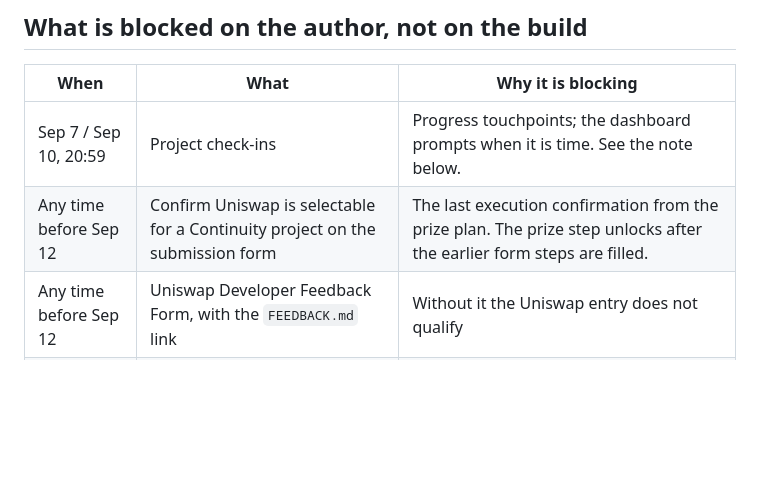
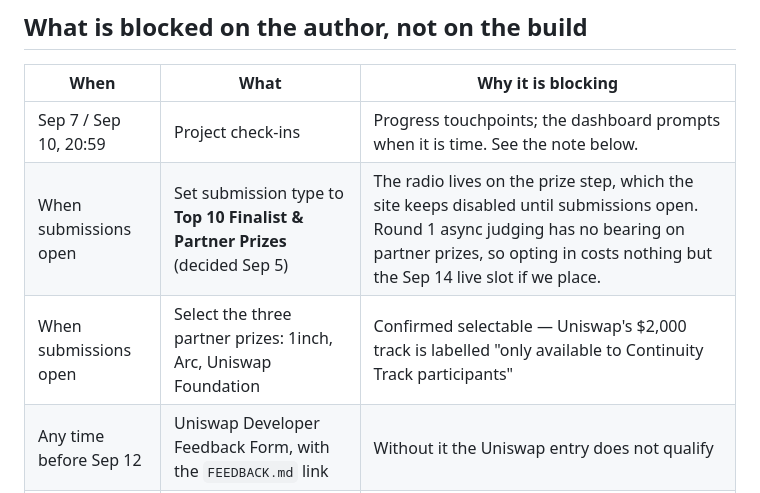
Before and after one commit to barkermoney/barker-alm-engine, a Markdown page: docs/schedule.md, the part around the change. Drawn GitHub-style; blank space fills up the shorter version.

Commit message:
docs(schedule): record the submission-type decision
Top 10 Finalist & Partner Prizes, decided Sep 5. Official rules say round 1
async judging has no bearing on partner prize eligibility and partners never see
its results, so opting in cannot cost us the three partner submissions - the only
cost is a 7-minute live slot on Sep 14 if we place in the top 20%.

Cannot be set yet: the radio sits on the prize step, which the site disables
until submissions open. Recorded here so it is applied rather than re-decided.

Also records that the Uniswap Continuity track is confirmed selectable - its
$2,000 prize is labelled 'only available to Continuity Track participants' - so
the contingency of falling back to another sponsor is closed.

```diff
--- a/docs/schedule.md
+++ b/docs/schedule.md
@@ -68,7 +68,8 @@ breadth of features, not the legibility of the one screen that gets demoed.
 | When | What | Why it is blocking |
 |---|---|---|
 | Sep 7 / Sep 10, 20:59 | Project check-ins | Progress touchpoints; the dashboard prompts when it is time. See the note below. |
-| Any time before Sep 12 | Confirm Uniswap is selectable for a Continuity project on the submission form | The last execution confirmation from the prize plan. The prize step unlocks after the earlier form steps are filled. |
+| When submissions open | Set submission type to **Top 10 Finalist & Partner Prizes** (decided Sep 5) | The radio lives on the prize step, which the site keeps disabled until submissions open. Round 1 async judging has no bearing on partner prizes, so opting in costs nothing but the Sep 14 live slot if we place. |
+| When submissions open | Select the three partner prizes: 1inch, Arc, Uniswap Foundation | Confirmed selectable — Uniswap's $2,000 track is labelled "only available to Continuity Track participants" |
 | Any time before Sep 12 | Uniswap Developer Feedback Form, with the `FEEDBACK.md` link | Without it the Uniswap entry does not qualify |
 | Early | Discord questions to the Arc sponsor | Answers affect how the mainnet link is delivered after the 13th |
 | Sep 12 | Demo video, recorded with the author's own voice | Rules forbid AI voiceover, phone recording, speed-ups, and anything under 720p or over 4 minutes |
```
